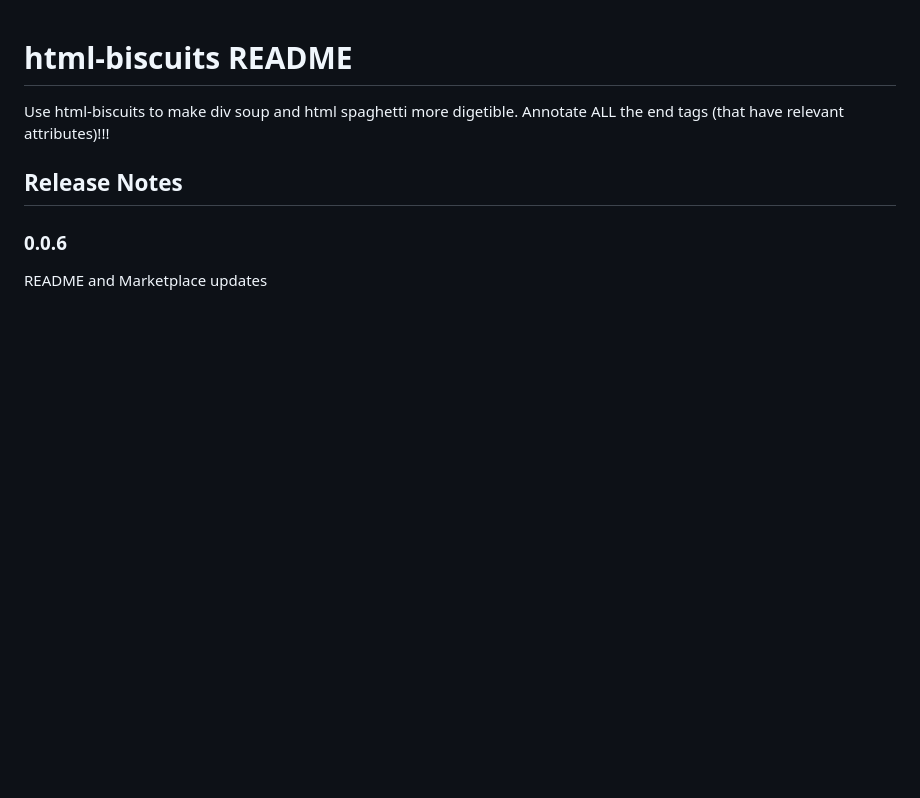
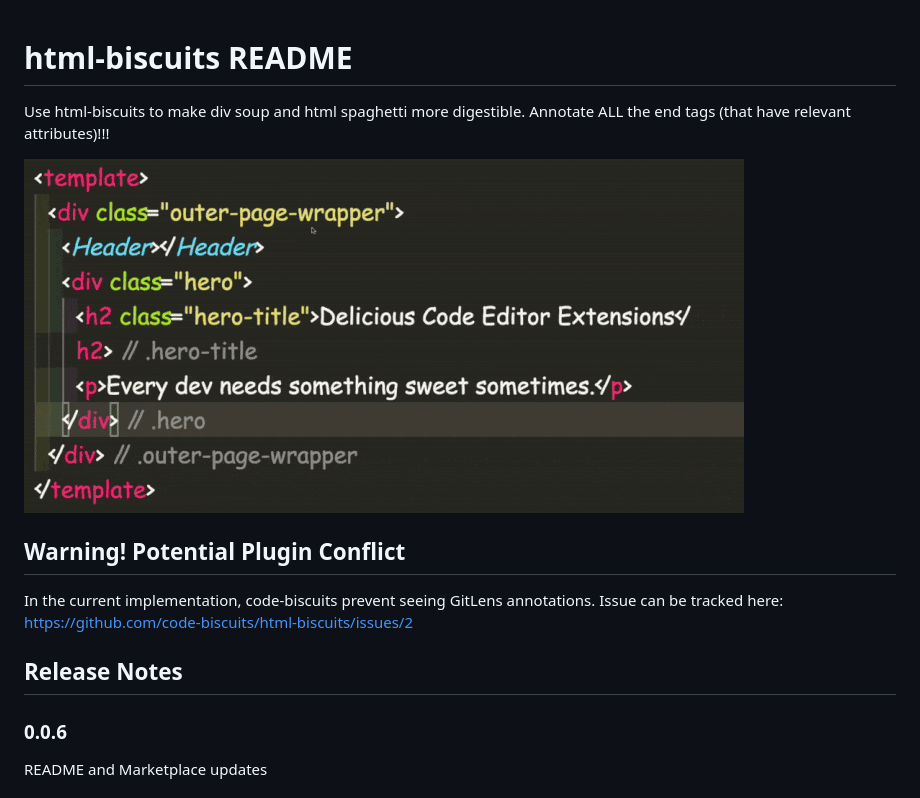
Before and after one commit to code-biscuits/html-biscuits, a Markdown page: README.md, the part around the change. Rendered like a GitHub page; pictures changed too: example.gif (added); blank space fills up the shorter version.

Commit message:
chore: update README with images and fix typo

```diff
--- a/README.md
+++ b/README.md
@@ -1,6 +1,13 @@
 # html-biscuits README
 
-Use html-biscuits to make div soup and html spaghetti more digetible. Annotate ALL the end tags (that have relevant attributes)!!!
+Use html-biscuits to make div soup and html spaghetti more digestible. Annotate ALL the end tags (that have relevant attributes)!!!
+
+![](./example.gif)
+
+## Warning! Potential Plugin Conflict
+
+In the current implementation, code-biscuits prevent seeing GitLens annotations. Issue can be tracked here:
+[https://github.com/code-biscuits/html-biscuits/issues/2](https://github.com/code-biscuits/html-biscuits/issues/2)
 
 ## Release Notes
 
```
Also changed, not shown: biscuits-styled.png (added), 2 other files.
